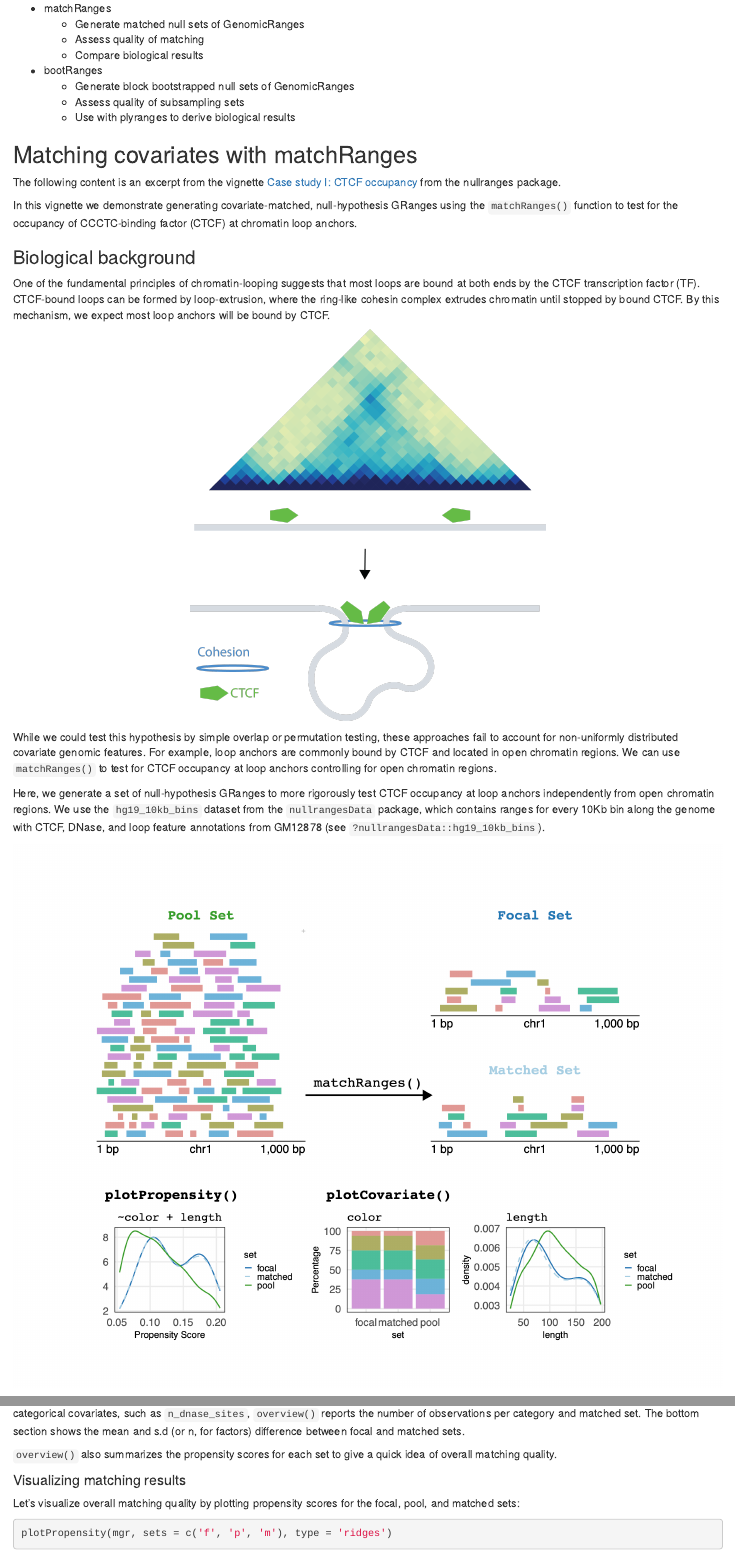
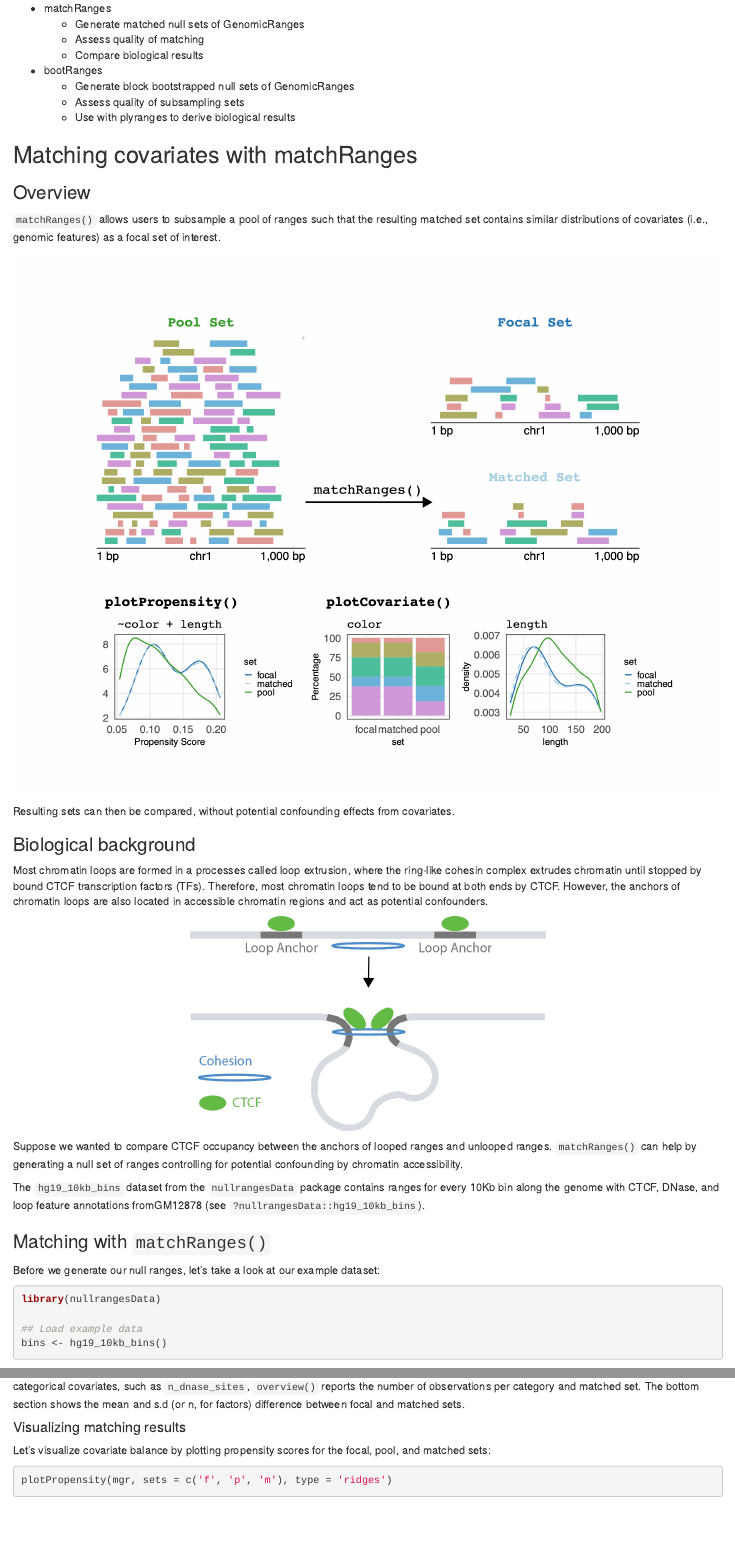
Before and after one commit to EricSDavis/Bioc2022nullranges, an R Markdown document (vignettes/nullranges.Rmd): the page in a window 1100 px wide, from 1780 px down, and a second part further down, joined at a grey line. Rendered offline with R 4.5, knitr and Pandoc, with nearby package versions; some code elsewhere in the file could not run offline; common packages that the code uses without loading them are loaded.

Commit message:
Edits to matchRanges; rewording and updating figure

````diff
--- a/vignettes/nullranges.Rmd
+++ b/vignettes/nullranges.Rmd
@@ -149,44 +149,40 @@ An example for a 45-minute workshop:
 
 ## Matching covariates with matchRanges
 
-The following content is an excerpt from the vignette
-[Case study I: CTCF occupancy](https://nullranges.github.io/nullranges/articles/matching_granges.html) from the nullranges package.
+### Overview
 
-In this vignette we demonstrate generating covariate-matched,
-null-hypothesis GRanges using the `matchRanges()` function to test for
-the occupancy of CCCTC-binding factor (CTCF) at chromatin loop
-anchors.
+`matchRanges()` allows users to subsample a pool of ranges such that
+the resulting matched set contains similar distributions of
+covariates (i.e., genomic features) as a focal set of interest.
+
+```{r, echo=FALSE, fig.alt="Overview of MatchGRanges"}
+knitr::include_graphics("images/MatchedGRanges.png")
+```
+
+Resulting sets can then be compared, without potential confounding
+effects from covariates.
 
 ### Biological background
 
-One of the fundamental principles of chromatin-looping suggests that
-most loops are bound at both ends by the CTCF transcription factor
-(TF). CTCF-bound loops can be formed by loop-extrusion, where the
-ring-like cohesin complex extrudes chromatin until stopped by bound
-CTCF. By this mechanism, we expect most loop anchors will be bound by
-CTCF.
+Most chromatin loops are formed in a processes called loop extrusion,
+where the ring-like cohesin complex extrudes chromatin until stopped
+by bound CTCF transcription factors (TFs). Therefore, most chromatin
+loops tend to be bound at both ends by CTCF. However, the anchors of
+chromatin loops are also located in accessible chromatin regions and
+act as potential confounders.
 
 ```{r echo=FALSE, fig.alt="CTCF-bound DNA Looping", out.width="50%", fig.align='center'}
 knitr::include_graphics("images/ctcfBoundLooping.png")
 ```
 
-While we could test this hypothesis by simple overlap or permutation
-testing, these approaches fail to account for non-uniformly
-distributed covariate genomic features. For example, loop anchors are
-commonly bound by CTCF and located in open chromatin regions. We can
-use `matchRanges()` to test for CTCF occupancy at loop anchors
-controlling for open chromatin regions.
+Suppose we wanted to compare CTCF occupancy between the anchors of
+looped ranges and unlooped ranges. `matchRanges()` can help by
+generating a null set of ranges controlling for potential
+confounding by chromatin accessibility.
 
-Here, we generate a set of null-hypothesis GRanges to more rigorously
-test CTCF occupancy at loop anchors independently from open chromatin
-regions. We use the `hg19_10kb_bins` dataset from the
-`nullrangesData` package, which contains ranges for every 10Kb bin
-along the genome with CTCF, DNase, and loop feature annotations from
-GM12878 (see `?nullrangesData::hg19_10kb_bins`).
-
-```{r, echo=FALSE, fig.alt="Overview of MatchGRanges"}
-knitr::include_graphics("images/MatchedGRanges.png")
-```
+The `hg19_10kb_bins` dataset from the `nullrangesData` package
+contains ranges for every 10Kb bin along the genome with CTCF,
+DNase, and loop feature annotations fromGM12878 (see `?nullrangesData::hg19_10kb_bins`).
 
 ### Matching with `matchRanges()`
 
@@ -258,12 +254,9 @@ the number of observations per category and matched set. The bottom
 section shows the mean and s.d (or n, for factors) difference between
 focal and matched sets.
 
-`overview()` also summarizes the propensity scores for each set to
-give a quick idea of overall matching quality.
-
 #### Visualizing matching results
 
-Let's visualize overall matching quality by plotting propensity scores
+Let's visualize covariate balance by plotting propensity scores
 for the focal, pool, and matched sets:
 
 ```{r, message=FALSE}
````
Also changed, not shown: vignettes/images/ctcfBoundLooping.png, vignettes/nullranges.Rmd (5 more changed lines).
